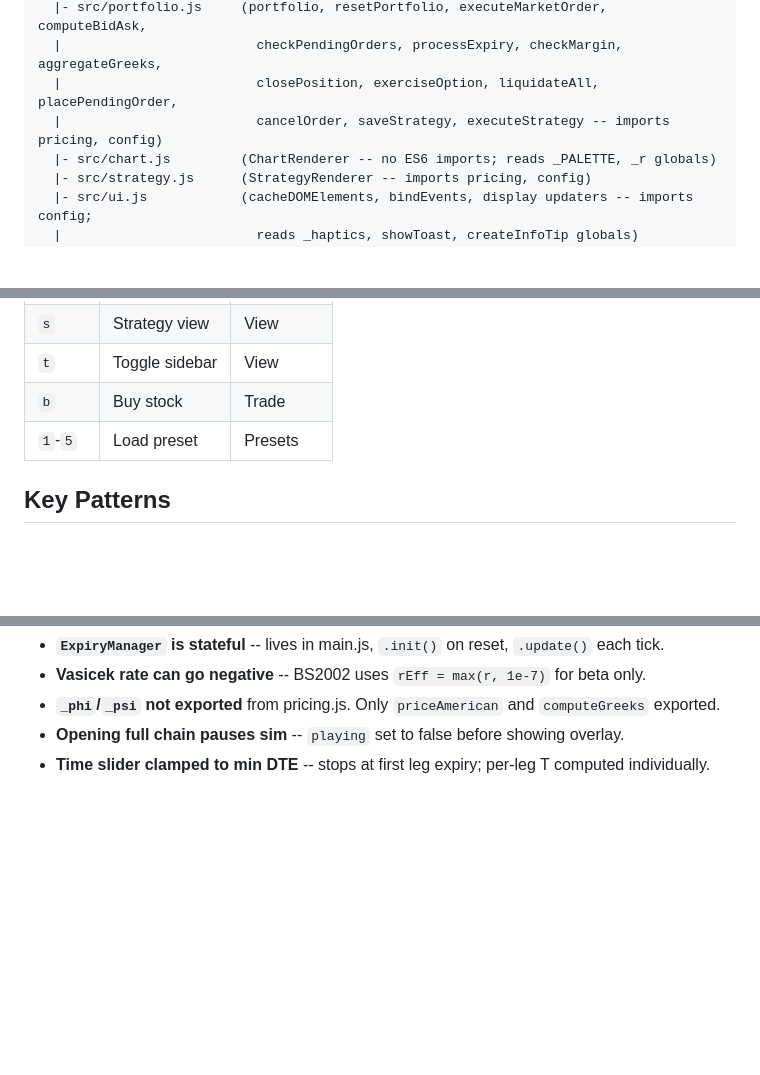
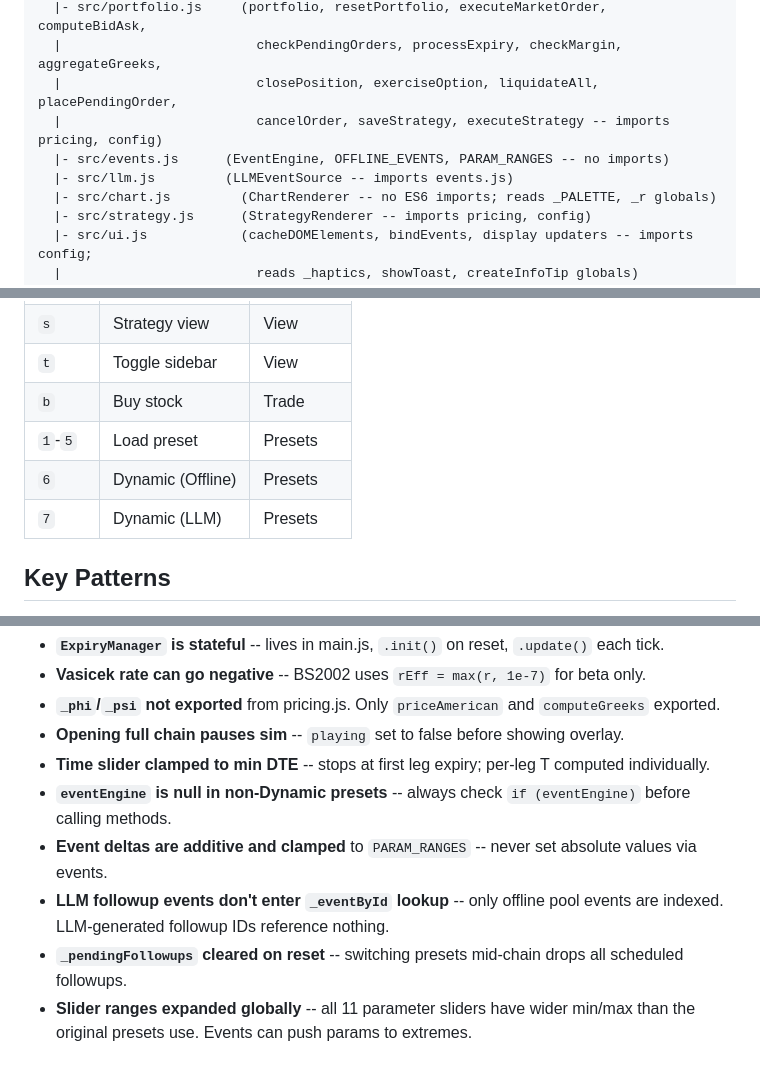
Before and after one commit to a9lim/finsim, a Markdown page: CLAUDE.md, 3 parts joined by grey strips. Drawn GitHub-style; blank space fills up the shorter version.

```diff
--- a/CLAUDE.md
+++ b/CLAUDE.md
@@ -81,6 +87,8 @@ main.js
   |                         checkPendingOrders, processExpiry, checkMargin, aggregateGreeks,
   |                         closePosition, exerciseOption, liquidateAll, placePendingOrder,
   |                         cancelOrder, saveStrategy, executeStrategy -- imports pricing, config)
+  |- src/events.js      (EventEngine, OFFLINE_EVENTS, PARAM_RANGES -- no imports)
+  |- src/llm.js         (LLMEventSource -- imports events.js)
   |- src/chart.js         (ChartRenderer -- no ES6 imports; reads _PALETTE, _r globals)
   |- src/strategy.js      (StrategyRenderer -- imports pricing, config)
   |- src/ui.js            (cacheDOMElements, bindEvents, display updaters -- imports config;
@@ -335,6 +367,8 @@ CSS vars injected: `--up`, `--down`, `--call`, `--put`, `--stock`, `--bond`, `--
 | `t` | Toggle sidebar | View |
 | `b` | Buy stock | Trade |
 | `1`-`5` | Load preset | Presets |
+| `6` | Dynamic (Offline) | Presets |
+| `7` | Dynamic (LLM) | Presets |
 
 ## Key Patterns
 
@@ -370,3 +404,8 @@ CSS vars injected: `--up`, `--down`, `--call`, `--put`, `--stock`, `--bond`, `--
 - **`_phi`/`_psi` not exported** from pricing.js. Only `priceAmerican` and `computeGreeks` exported.
 - **Opening full chain pauses sim** -- `playing` set to false before showing overlay.
 - **Time slider clamped to min DTE** -- stops at first leg expiry; per-leg T computed individually.
+- **`eventEngine` is null in non-Dynamic presets** -- always check `if (eventEngine)` before calling methods.
+- **Event deltas are additive and clamped** to `PARAM_RANGES` -- never set absolute values via events.
+- **LLM followup events don't enter `_eventById` lookup** -- only offline pool events are indexed. LLM-generated followup IDs reference nothing.
+- **`_pendingFollowups` cleared on reset** -- switching presets mid-chain drops all scheduled followups.
+- **Slider ranges expanded globally** -- all 11 parameter sliders have wider min/max than the original presets use. Events can push params to extremes.
```
Also changed, not shown: other parts of CLAUDE.md (+30 -0 lines).
